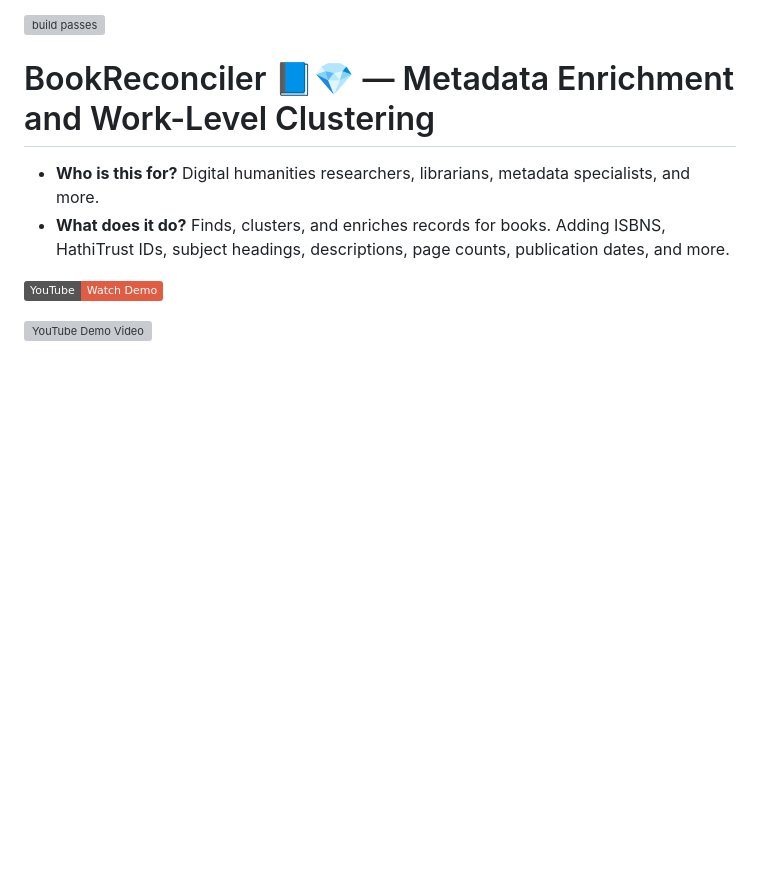
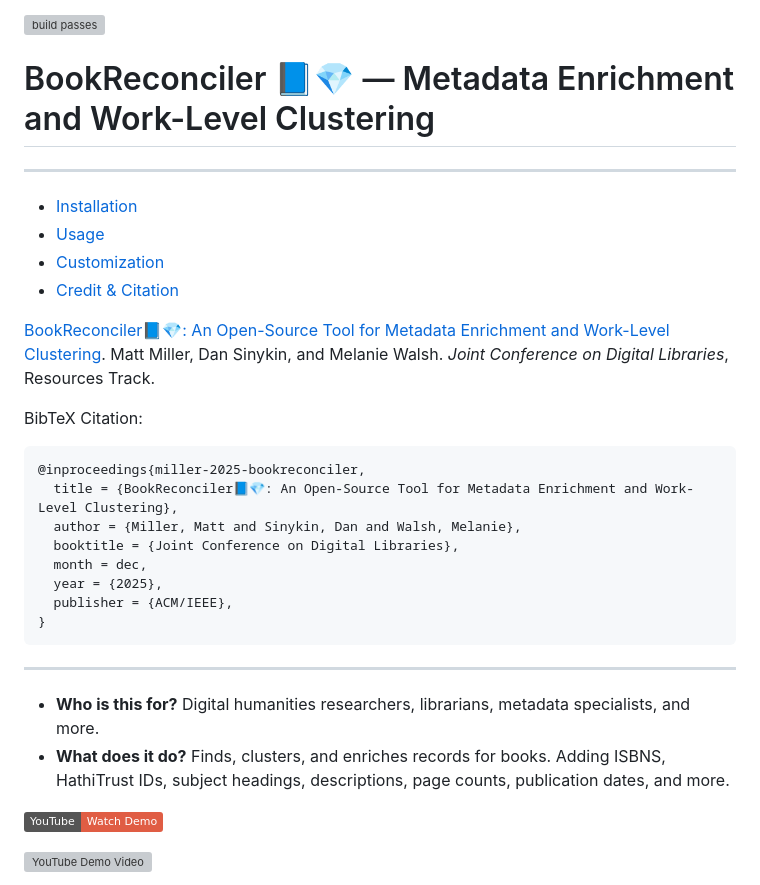
Before and after one commit to Post45-Data-Collective/openrefine-reconciliation-service, a Markdown page: README.md, the part around the change printed below. Rendered like a GitHub page; badges without logos; blank space fills up the shorter version; grey boxes are pictures that could not be loaded.

````diff
--- a/README.md
+++ b/README.md
@@ -1,6 +1,32 @@
 ![build passes](https://github.com/Post45-Data-Collective/openrefine-reconciliation-service/actions/workflows/python-app.yml/badge.svg)
 
 # BookReconciler 📘💎 — Metadata Enrichment and Work-Level Clustering
+
+---
+
+- [Installation](#installation)
+- [Usage](#usage)
+- [Customization](#customization)
+- [Credit & Citation](#credit--citation)
+
+[BookReconciler📘💎: An Open-Source Tool for Metadata Enrichment and Work-Level Clustering](https://arxiv.org/abs/2512.10165).
+Matt Miller, Dan Sinykin, and Melanie Walsh.
+_Joint Conference on Digital Libraries_, Resources Track.
+
+BibTeX Citation:
+
+```
+@inproceedings{miller-2025-bookreconciler,
+  title = {BookReconciler📘💎: An Open-Source Tool for Metadata Enrichment and Work-Level Clustering},
+  author = {Miller, Matt and Sinykin, Dan and Walsh, Melanie},
+  booktitle = {Joint Conference on Digital Libraries},
+  month = dec,
+  year = {2025},
+  publisher = {ACM/IEEE},
+}
+```
+
+---
 
 - **Who is this for?** Digital humanities researchers, librarians, metadata specialists, and more.
 - **What does it do?** Finds, clusters, and enriches records for books. Adding ISBNS, HathiTrust IDs, subject headings, descriptions, page counts, publication dates, and more.
````
Also changed, not shown: other parts of README.md (+35 -12 lines).
